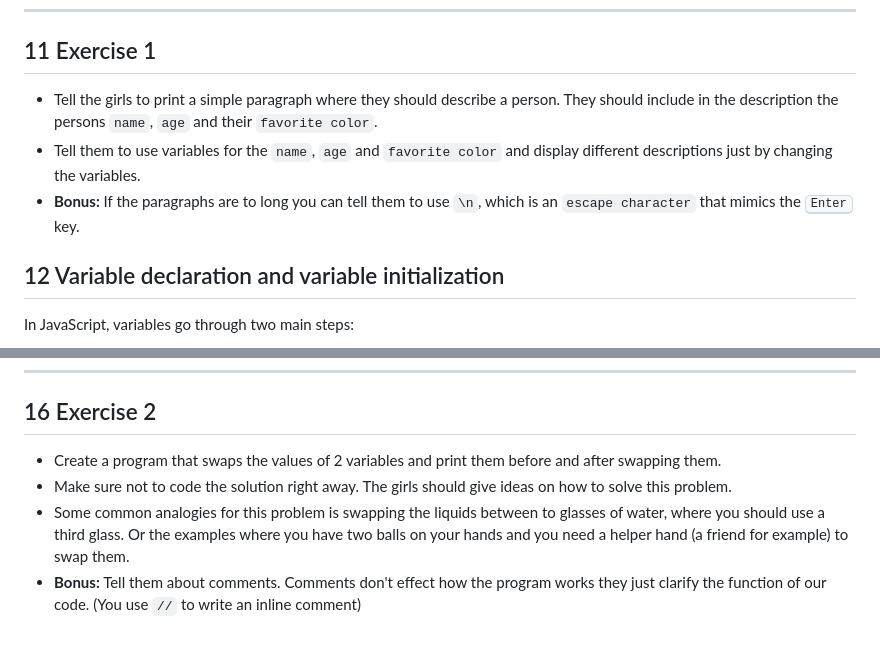
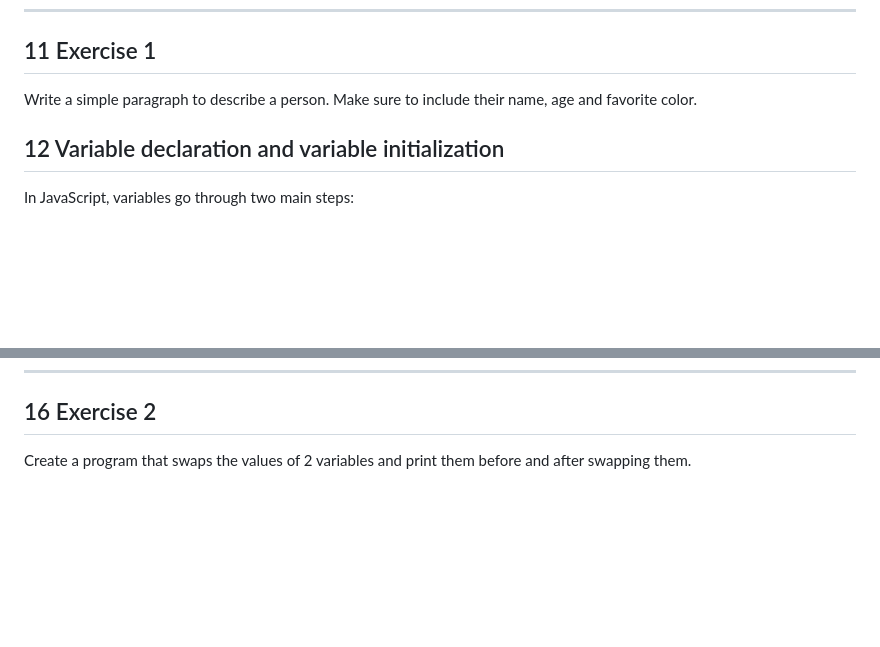
Before and after one commit to ArberTu474/Glow-code-js-curriculum, a Markdown page: Day_1_slides.md, 2 parts joined by grey strips. Drawn GitHub-style; blank space fills up the shorter version.

```diff
--- a/Day_1_slides.md
+++ b/Day_1_slides.md
@@ -135,9 +135,7 @@ string
 
 ## 11 Exercise 1
 
-- Tell the girls to print a simple paragraph where they should describe a person. They should include in the description the persons `name`, `age` and their `favorite color`.
-- Tell them to use variables for the `name`, `age` and `favorite color` and display different descriptions just by changing the variables.
-- **Bonus:** If the paragraphs are to long you can tell them to use `\n`, which is an `escape character` that mimics the <kbd>Enter</kbd> key.
+Write a simple paragraph to describe a person. Make sure to include their name, age and favorite color.
 
 ## 12 Variable declaration and variable initialization
 
@@ -190,7 +188,4 @@ let age = 15
 
 ## 16 Exercise 2
 
-- Create a program that swaps the values of 2 variables and print them before and after swapping them.
-- Make sure not to code the solution right away. The girls should give ideas on how to solve this problem.
-- Some common analogies for this problem is swapping the liquids between to glasses of water, where you should use a third glass. Or the examples where you have two balls on your hands and you need a helper hand (a friend for example) to swap them.
-- **Bonus:** Tell them about comments. Comments don't effect how the program works they just clarify the function of our code. (You use `//` to write an inline comment)
+Create a program that swaps the values of 2 variables and print them before and after swapping them.
```
Also changed, not shown: Day_2_slides.md (+0 -2 lines), Day_3_slides.md (+4 -2 lines).
